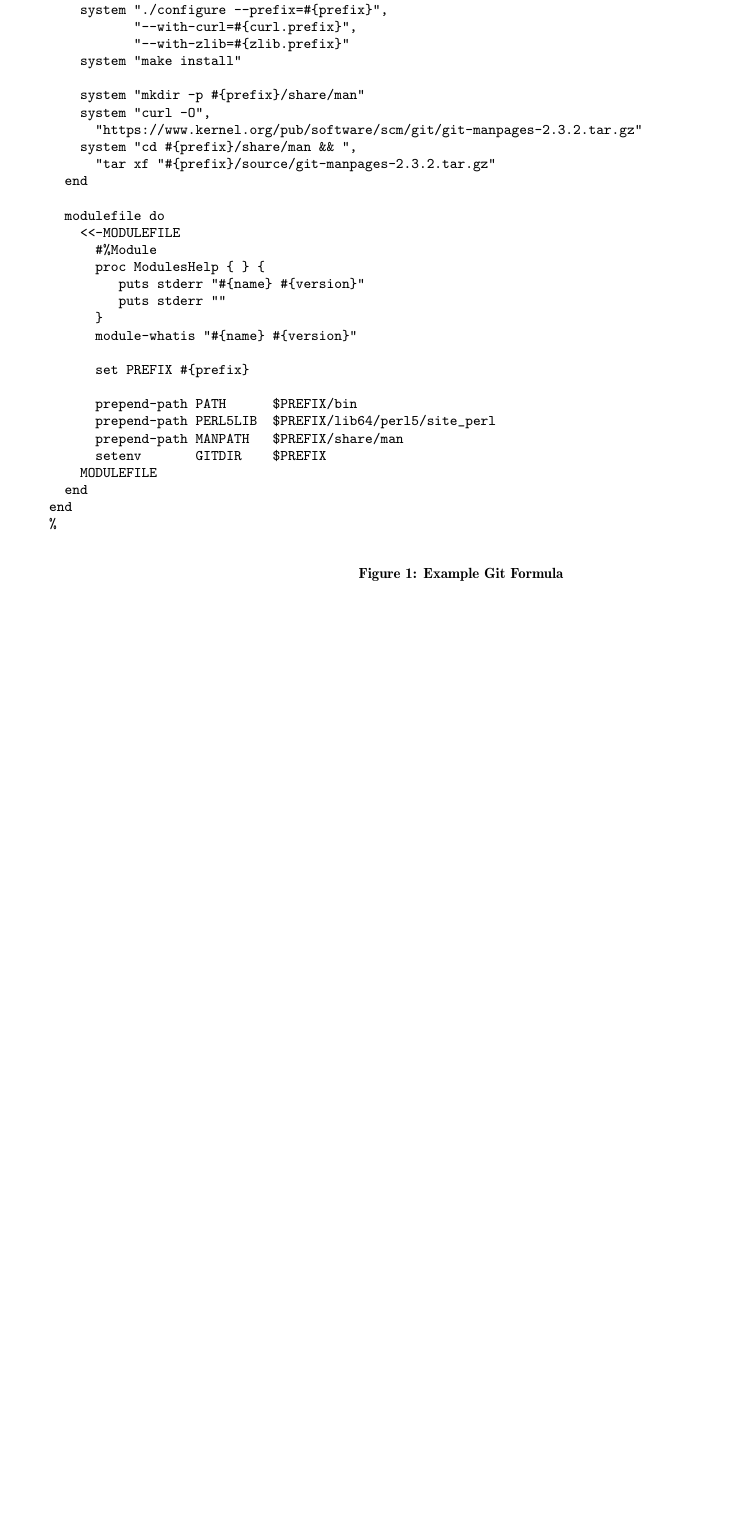
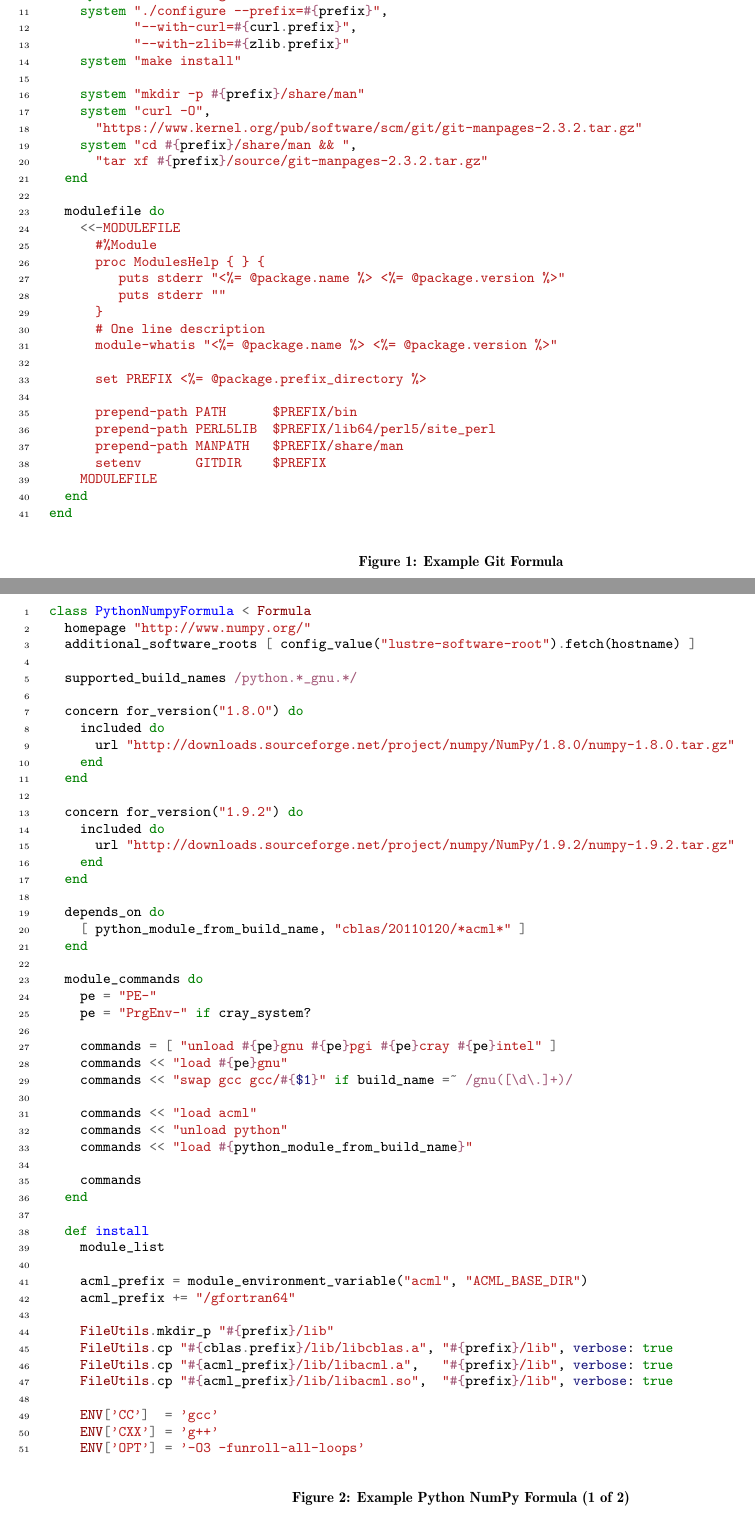
Before and after one commit to AnthonyDiGirolamo/smithy_paper, a LaTeX paper (sc_paper.tex): part of page 3 of 3 before the commit and two parts of pages 3 and 4 of 5 after it, the two joined at a grey line, cut so that both start at the same text, the shorter picture padded with empty space. Compiled offline with pdfLaTeX.

Commit message:
use minted and build.sh to generate pdf

```diff
--- a/sc_paper.tex
+++ b/sc_paper.tex
@@ -1,7 +1,7 @@
 \documentclass{acm_proc_article-sp}
 
-% \usepackage{lstlisting}
-% \usepackage{minted}
+\usepackage{minted}
+% \usemintedstyle{monokai}
 
 \usepackage{quoting}
 \quotingsetup{vskip=0pt}
@@ -183,3 +183,4 @@ or contribute additional imrovements upstream.
+\begin{minted}[linenos]{ruby}
 class GitFormula < Formula
   homepage "https://git-core.googlecode.com/"
   url      "https://github.com/git/git/archive/v2.3.2.tar.gz"
@@ -199,19 +200,20 @@ class GitFormula < Formula
     system "curl -O",
       "https://www.kernel.org/pub/software/scm/git/git-manpages-2.3.2.tar.gz"
     system "cd #{prefix}/share/man && ",
-      "tar xf "#{prefix}/source/git-manpages-2.3.2.tar.gz"
+      "tar xf #{prefix}/source/git-manpages-2.3.2.tar.gz"
   end
 
   modulefile do
     <<-MODULEFILE
       #%Module
       proc ModulesHelp { } {
-         puts stderr "#{name} #{version}"
+         puts stderr "<%= @package.name %> <%= @package.version %>"
          puts stderr ""
       }
-      module-whatis "#{name} #{version}"
+      # One line description
+      module-whatis "<%= @package.name %> <%= @package.version %>"
 
-      set PREFIX #{prefix}
+      set PREFIX <%= @package.prefix_directory %>
 
       prepend-path PATH      $PREFIX/bin
       prepend-path PERL5LIB  $PREFIX/lib64/perl5/site_perl
@@ -220,9 +222,64 @@ class GitFormula < Formula
     MODULEFILE
   end
 end
-% \end{verbatim}
-% \end{minted}
-% \end{lstlisting}
+\end{minted}
 \caption{Example Git Formula}
+\label{fig:GitFormula}
 \end{figure*}
-% \end{figure}
+
+\begin{figure*}[p] % 2 column span
+\begin{minted}[linenos]{ruby}
+class PythonNumpyFormula < Formula
+  homepage "http://www.numpy.org/"
+  additional_software_roots [ config_value("lustre-software-root").fetch(hostname) ]
+
+  supported_build_names /python.*_gnu.*/
+
+  concern for_version("1.8.0") do
+    included do
+      url "http://downloads.sourceforge.net/project/numpy/NumPy/1.8.0/numpy-1.8.0.tar.gz"
+    end
+  end
+
+  concern for_version("1.9.2") do
+    included do
+      url "http://downloads.sourceforge.net/project/numpy/NumPy/1.9.2/numpy-1.9.2.tar.gz"
+    end
+  end
+
+  depends_on do
+    [ python_module_from_build_name, "cblas/20110120/*acml*" ]
+  end
+
+  module_commands do
+    pe = "PE-"
+    pe = "PrgEnv-" if cray_system?
+
+    commands = [ "unload #{pe}gnu #{pe}pgi #{pe}cray #{pe}intel" ]
+    commands << "load #{pe}gnu"
+    commands << "swap gcc gcc/#{$1}" if build_name =~ /gnu([\d\.]+)/
+
+    commands << "load acml"
+    commands << "unload python"
+    commands << "load #{python_module_from_build_name}"
+
+    commands
+  end
+
+  def install
+    module_list
+
+    acml_prefix = module_environment_variable("acml", "ACML_BASE_DIR")
+    acml_prefix += "/gfortran64"
+
+    FileUtils.mkdir_p "#{prefix}/lib"
+    FileUtils.cp "#{cblas.prefix}/lib/libcblas.a", "#{prefix}/lib", verbose: true
+    FileUtils.cp "#{acml_prefix}/lib/libacml.a",   "#{prefix}/lib", verbose: true
+    FileUtils.cp "#{acml_prefix}/lib/libacml.so",  "#{prefix}/lib", verbose: true
+
+    ENV['CC']  = 'gcc'
+    ENV['CXX'] = 'g++'
+    ENV['OPT'] = '-O3 -funroll-all-loops'
+\end{minted}
+\label{fig:PythonNumpyFormula}
+\caption{Example Python NumPy Formula (1 of 2)}
@@ -228,0 +323 @@ end
+      # One line description
```
Also changed, not shown: sc_paper.tex (80 more changed lines), 1 other file.
